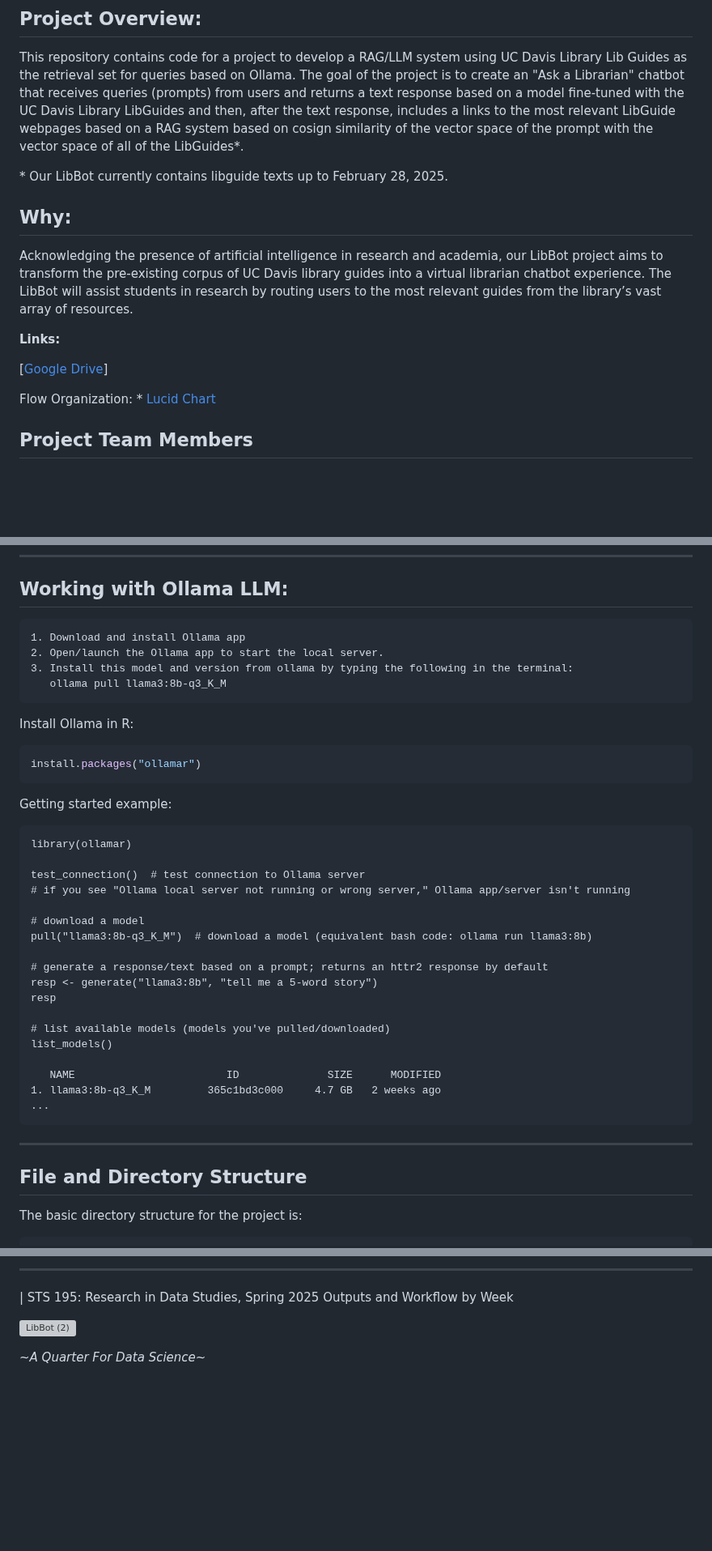
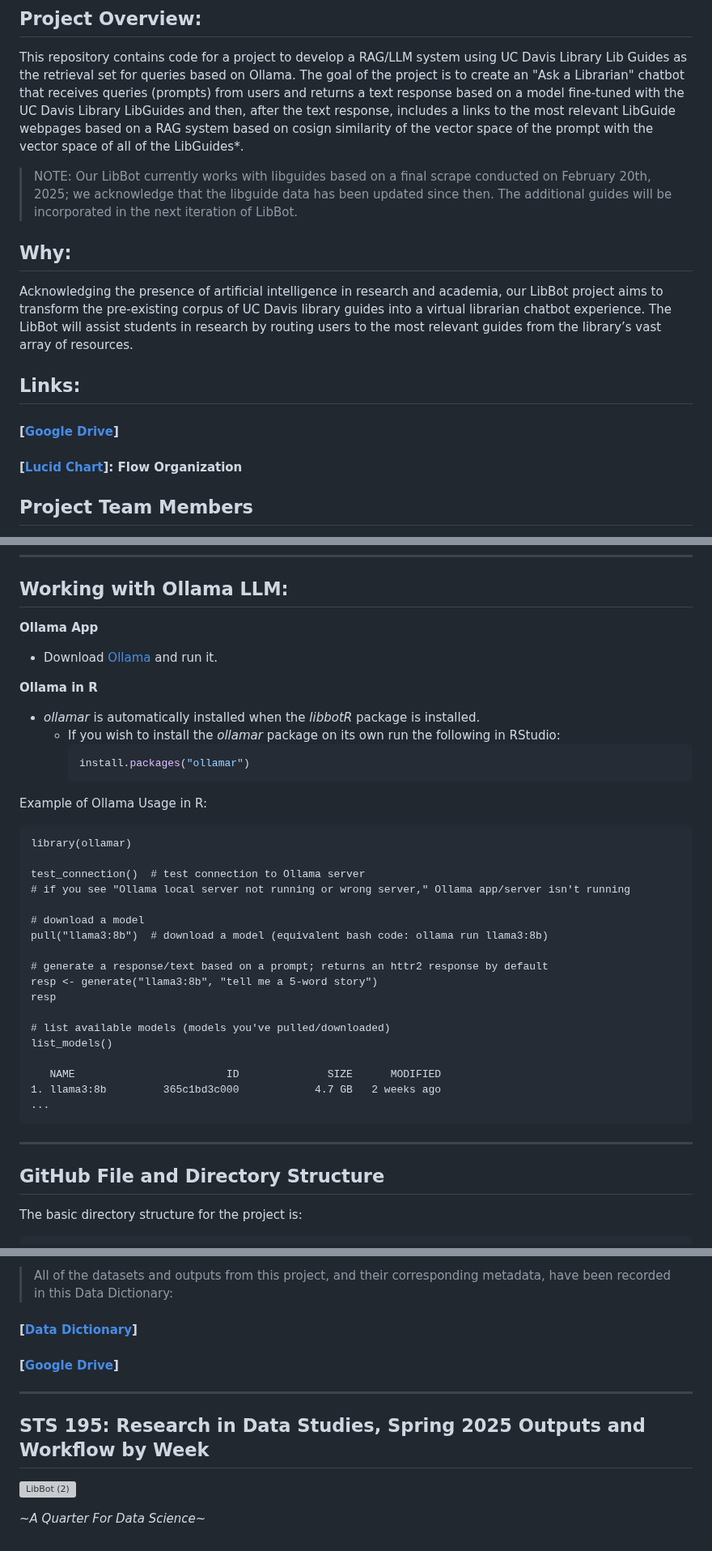
Before and after one commit to datalab-dev/ucd_library_libguide_chatbot, a Markdown page: README.md, 3 parts joined by grey strips. Shown at 81% size. GitHub-like rendering; blank space fills up the shorter version; grey boxes are pictures that could not be loaded.

````diff
--- a/README.md
+++ b/README.md
@@ -4,17 +4,17 @@
 
 This repository contains code for a project to develop a RAG/LLM system using UC Davis Library Lib Guides as the retrieval set for queries based on Ollama. The goal of the project is to create an "Ask a Librarian" chatbot that receives queries (prompts) from users and returns a text response based on a model fine-tuned with the UC Davis Library LibGuides and then, after the text response, includes a links to the most relevant LibGuide webpages based on a RAG system based on cosign similarity of the vector space of the prompt with the vector space of all of the LibGuides*.
 
-\* Our LibBot currently contains libguide texts up to February 28, 2025.
+> NOTE: Our LibBot currently works with libguides based on a final scrape conducted on February 20th, 2025; we acknowledge that the libguide data has been updated since then. The additional guides will be incorporated in the next iteration of LibBot.
 
 ## Why:
 
 Acknowledging the presence of artificial intelligence in research and academia, our LibBot project aims to transform the pre-existing corpus of UC Davis library guides into a virtual librarian chatbot experience. The LibBot will assist students in research by routing users to the most relevant guides from the library’s vast array of resources.
 
-**Links:**
+## Links:
 
-[[Google Drive](https://drive.google.com/drive/folders/1-L87Z91PGjJwp5ZJ2cSX8toZeqUGCiiQ)]
+#### [[Google Drive](https://drive.google.com/drive/folders/1-L87Z91PGjJwp5ZJ2cSX8toZeqUGCiiQ)]
 
-Flow Organization: \* [Lucid Chart](https://lucid.app/lucidchart/f6e956d2-5e6b-49f7-a731-82b50d297874/edit?invitationId=inv_9a6fe0aa-a178-4e50-b6e3-1171f8a51155&page=0_0#)
+#### [[Lucid Chart](https://lucid.app/lucidchart/f6e956d2-5e6b-49f7-a731-82b50d297874/edit?invitationId=inv_9a6fe0aa-a178-4e50-b6e3-1171f8a51155&page=0_0#)]: Flow Organization
 
 ## Project Team Members
 
@@ -97,20 +97,18 @@ library(httpuv)
 
 ## Working with Ollama LLM:
 
-```
-1. Download and install Ollama app
-2. Open/launch the Ollama app to start the local server.
-3. Install this model and version from ollama by typing the following in the terminal:
-   ollama pull llama3:8b-q3_K_M
-```
+**Ollama App**
+* Download [Ollama](https://ollama.com/) and run it.
 
-Install Ollama in R:
+**Ollama in R**
+* _ollamar_ is automatically installed when the _libbotR_ package is installed.
+  - If you wish to install the _ollamar_ package on its own run the following in RStudio:
+     ``` r
+     install.packages("ollamar")
+     ```
 
-``` r
-install.packages("ollamar")
-```
 
-Getting started example:
+Example of Ollama Usage in R:
 
 ```
 library(ollamar)
@@ -119,7 +117,7 @@ test_connection()  # test connection to Ollama server
 # if you see "Ollama local server not running or wrong server," Ollama app/server isn't running
 
 # download a model
-pull("llama3:8b-q3_K_M")  # download a model (equivalent bash code: ollama run llama3:8b)
+pull("llama3:8b")  # download a model (equivalent bash code: ollama run llama3:8b)
 
 # generate a response/text based on a prompt; returns an httr2 response by default
 resp <- generate("llama3:8b", "tell me a 5-word story")
@@ -129,13 +127,13 @@ resp
 list_models()
 
    NAME                        ID              SIZE      MODIFIED
-1. llama3:8b-q3_K_M         365c1bd3c000     4.7 GB   2 weeks ago
+1. llama3:8b         365c1bd3c000            4.7 GB   2 weeks ago
 ...
 ```
 
 ------------------------------------------------------------------------
 
-## File and Directory Structure
+## GitHub File and Directory Structure
 
 The basic directory structure for the project is:
 
@@ -216,7 +214,11 @@ The basic directory structure for the project is:
 
-------------------------------------------------------------------------
+>All of the datasets and outputs from this project, and their corresponding metadata, have been recorded in this Data Dictionary:
+#### [[Data Dictionary](https://docs.google.com/spreadsheets/d/1exjwKkVhQZlc18X9N3xGJDGEbcCvTbJCSRaJqXYWKn0/edit?usp=sharing)]
+#### [[Google Drive](https://drive.google.com/drive/folders/1-L87Z91PGjJwp5ZJ2cSX8toZeqUGCiiQ)]
 
-| STS 195: Research in Data Studies, Spring 2025 Outputs and Workflow by Week
+---
+
+## STS 195: Research in Data Studies, Spring 2025 Outputs and Workflow by Week
 
 ![LibBot (2)](https://github.com/user-attachments/assets/17a63997-5e89-43f8-91d6-3f11add5983e)
 
````
Also changed, not shown: other parts of README.md (+5 -5 lines).
